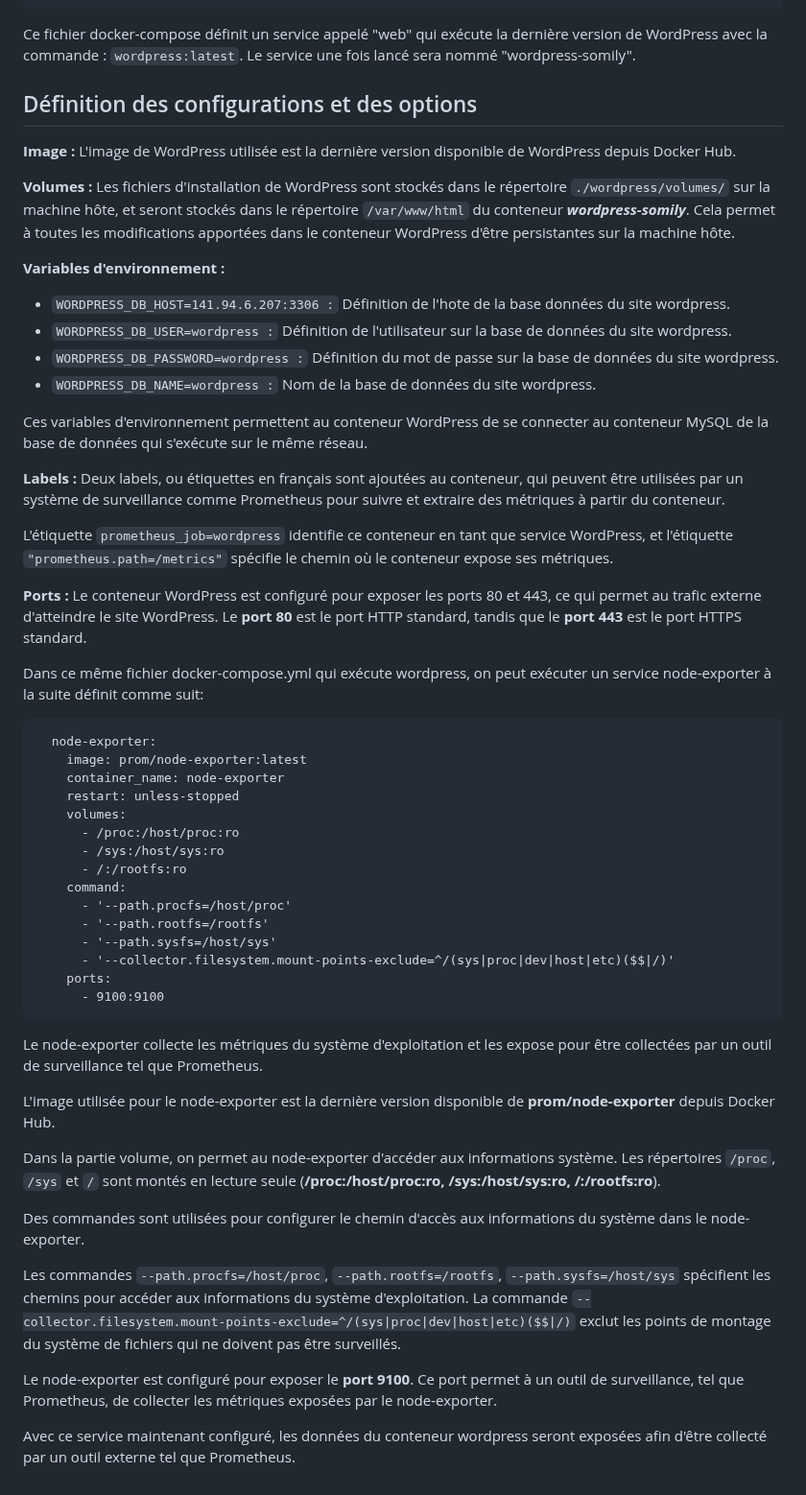
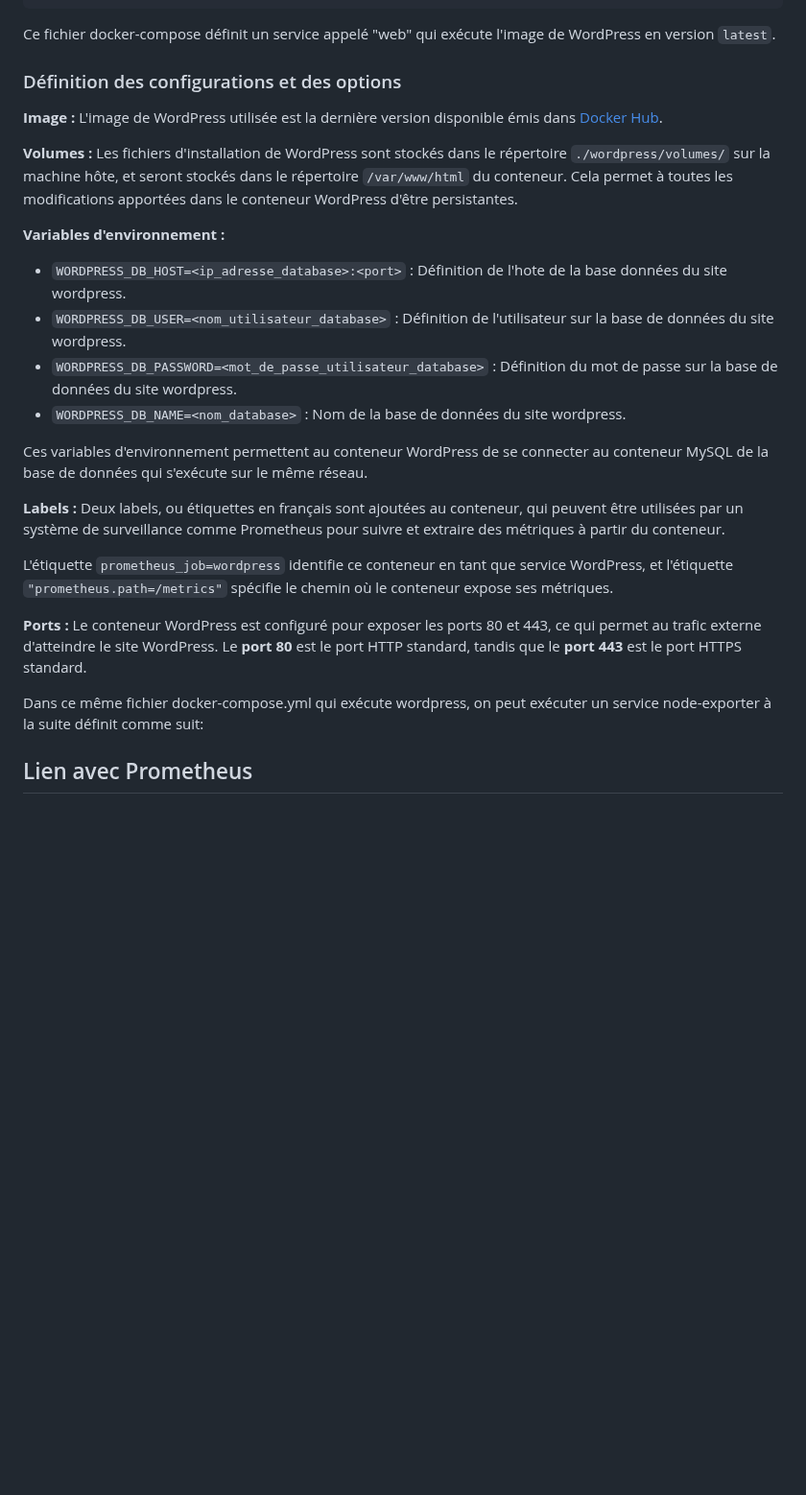
Before and after one commit to NicoDevOpsFr/Project_File-rouge, a Markdown page: Documentation/Wordpress.md, the part around one of its changes. Shown at 96% size. Drawn GitHub-style; blank space fills up the shorter version.

Commit message:
Update Wordpress.md
Modification des informations

````diff
--- a/Documentation/Wordpress.md
+++ b/Documentation/Wordpress.md
@@ -28,59 +33,29 @@ services:
       - 443:443
 ```
 
-Ce fichier docker-compose définit un service appelé "web" qui exécute la dernière version de WordPress avec la commande : ```wordpress:latest```. Le service une fois lancé sera nommé "wordpress-somily".
+Ce fichier docker-compose définit un service appelé "web" qui exécute l'image de WordPress en version `latest`.
 
-## Définition des configurations et des options
+### Définition des configurations et des options
 
-**Image :** L'image de WordPress utilisée est la dernière version disponible de WordPress depuis Docker Hub.
+**Image :** L'image de WordPress utilisée est la dernière version disponible émis dans [Docker Hub](https://hub.docker.com/_/wordpress).
 
-**Volumes :** Les fichiers d'installation de WordPress sont stockés dans le répertoire ```./wordpress/volumes/``` sur la machine hôte, et seront stockés dans le répertoire ```/var/www/html``` du conteneur ***wordpress-somily***. Cela permet à toutes les modifications apportées dans le conteneur WordPress d'être persistantes sur la machine hôte.
+**Volumes :** Les fichiers d'installation de WordPress sont stockés dans le répertoire `./wordpress/volumes/` sur la machine hôte, et seront stockés dans le répertoire `/var/www/html` du conteneur. Cela permet à toutes les modifications apportées dans le conteneur WordPress d'être persistantes.
 
 **Variables d'environnement :**
 
-- ```WORDPRESS_DB_HOST=141.94.6.207:3306 :``` Définition de l'hote de la base données du site wordpress.
-- ```WORDPRESS_DB_USER=wordpress :``` Définition de l'utilisateur sur la base de données du site wordpress.
-- ```WORDPRESS_DB_PASSWORD=wordpress :``` Définition du mot de passe sur la base de données du site wordpress.
-- ```WORDPRESS_DB_NAME=wordpress :``` Nom de la base de données du site wordpress.
+- `WORDPRESS_DB_HOST=<ip_adresse_database>:<port>` : Définition de l'hote de la base données du site wordpress.
+- `WORDPRESS_DB_USER=<nom_utilisateur_database>` : Définition de l'utilisateur sur la base de données du site wordpress.
+- `WORDPRESS_DB_PASSWORD=<mot_de_passe_utilisateur_database>` : Définition du mot de passe sur la base de données du site wordpress.
+- `WORDPRESS_DB_NAME=<nom_database>` : Nom de la base de données du site wordpress.
 
 Ces variables d'environnement permettent au conteneur WordPress de se connecter au conteneur MySQL de la base de données qui s'exécute sur le même réseau.
 
 **Labels :** Deux labels, ou étiquettes en français sont ajoutées au conteneur, qui peuvent être utilisées par un système de surveillance comme Prometheus pour suivre et extraire des métriques à partir du conteneur.
 
-L'étiquette ```prometheus_job=wordpress``` identifie ce conteneur en tant que service WordPress, et l'étiquette ```"prometheus.path=/metrics"``` spécifie le chemin où le conteneur expose ses métriques.
+L'étiquette `prometheus_job=wordpress` identifie ce conteneur en tant que service WordPress, et l'étiquette `"prometheus.path=/metrics"` spécifie le chemin où le conteneur expose ses métriques.
 
 **Ports :** Le conteneur WordPress est configuré pour exposer les ports 80 et 443, ce qui permet au trafic externe d'atteindre le site WordPress. Le **port 80** est le port HTTP standard, tandis que le **port 443** est le port HTTPS standard.
 
 Dans ce même fichier docker-compose.yml qui exécute wordpress, on peut exécuter un service node-exporter à la suite définit comme suit:
 
-```
-  node-exporter:
-    image: prom/node-exporter:latest
-    container_name: node-exporter
-    restart: unless-stopped
-    volumes:
-      - /proc:/host/proc:ro
-      - /sys:/host/sys:ro
-      - /:/rootfs:ro
-    command:
-      - '--path.procfs=/host/proc'
-      - '--path.rootfs=/rootfs'
-      - '--path.sysfs=/host/sys'
-      - '--collector.filesystem.mount-points-exclude=^/(sys|proc|dev|host|etc)($$|/)'
-    ports:
-      - 9100:9100
-```
-
-Le node-exporter collecte les métriques du système d'exploitation et les expose pour être collectées par un outil de surveillance tel que Prometheus.
-
-L'image utilisée pour le node-exporter est la dernière version disponible de **prom/node-exporter** depuis Docker Hub.
-
-Dans la partie volume, on permet au node-exporter d'accéder aux informations système. Les répertoires ```/proc```, ```/sys``` et ```/``` sont montés en lecture seule (**/proc:/host/proc:ro, /sys:/host/sys:ro, /:/rootfs:ro**).
-
-Des commandes sont utilisées pour configurer le chemin d'accès aux informations du système dans le node-exporter.
-
-Les commandes ```--path.procfs=/host/proc```, ```--path.rootfs=/rootfs```, ```--path.sysfs=/host/sys``` spécifient les chemins pour accéder aux informations du système d'exploitation. La commande ```--collector.filesystem.mount-points-exclude=^/(sys|proc|dev|host|etc)($$|/)``` exclut les points de montage du système de fichiers qui ne doivent pas être surveillés.
-
-Le node-exporter est configuré pour exposer le **port 9100**. Ce port permet à un outil de surveillance, tel que Prometheus, de collecter les métriques exposées par le node-exporter.
-
-Avec ce service maintenant configuré, les données du conteneur wordpress seront exposées afin d'être collecté par un outil externe tel que Prometheus.
+## Lien avec Prometheus
````
Also changed, not shown: other parts of Documentation/Wordpress.md (+14 -9 lines).
